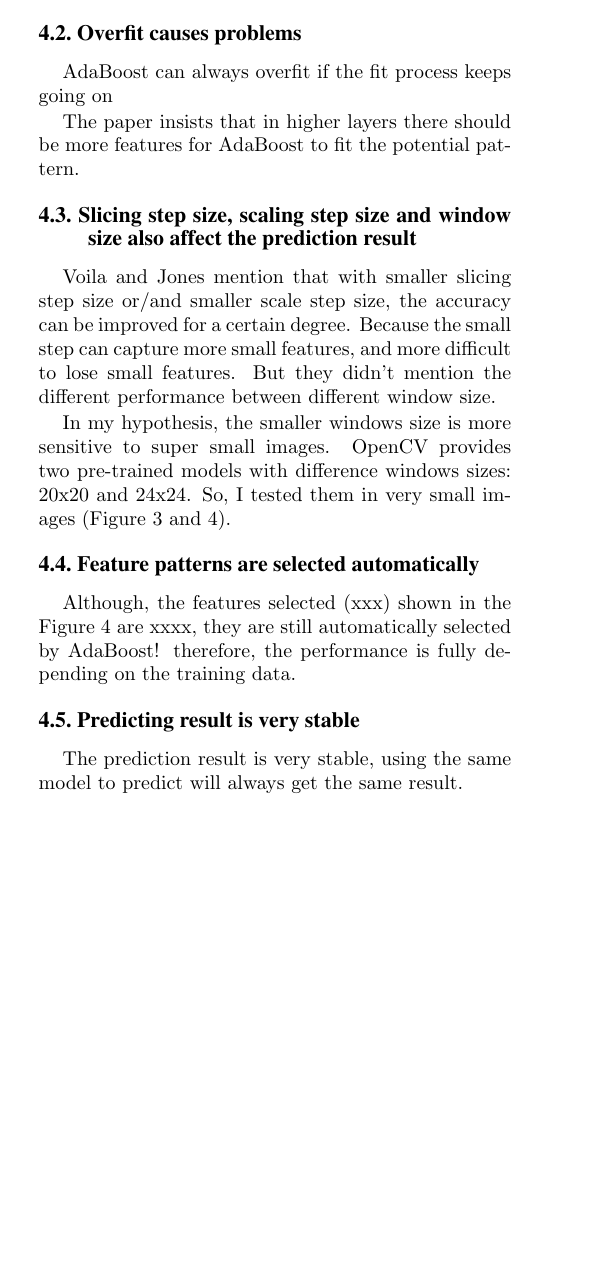
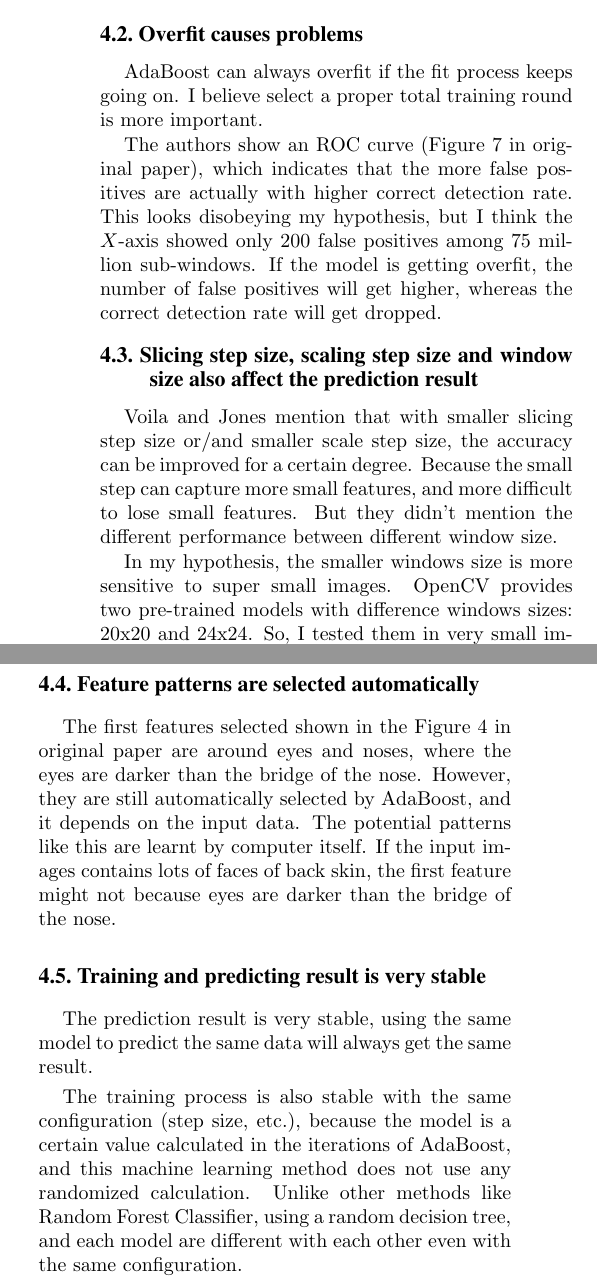
Before and after one commit to MewX/computer-vision-assignments, a LaTeX paper (reports/report2/report2.tex): part of one column of page 3 of 5 before the commit and two parts of the columns of page 4 of 6 after it, the two joined at a grey line, cut so that both start at the same text, the shorter picture padded with empty space. Compiled offline with pdfLaTeX.

Commit message:
Finished hypo and exp

```diff
--- a/reports/report2/report2.tex
+++ b/reports/report2/report2.tex
@@ -8,7 +8,7 @@
 % TODO: change the image folder
 \graphicspath{ {report2-imgs/} }
 \usepackage{float}
-\usepackage{url}
+\PassOptionsToPackage{hyphens}{url}\usepackage{hyperref}
 
 \cvprfinalcopy
 \def\cvprPaperID{a1700831}
@@ -188,11 +202,12 @@ However, for the best performance, it is very essential to use only one feature
 As a result, training AdaBoost to fit only one feature has a large probability to lead into over-fitting.
 
 \subsection{Overfit causes problems}
-% TODO!!!!!
-AdaBoost can always overfit if the fit process keeps going on
+AdaBoost can always overfit if the fit process keeps going on.
+I believe select a proper total training round is more important.
 
-The paper insists that in higher layers there should be more features for AdaBoost to fit the potential pattern.
-
+The authors show an ROC curve (Figure 7 in original paper), which indicates that the more false positives are actually with higher correct detection rate.
+This looks disobeying my hypothesis, but I think the $X$-axis showed only 200 false positives among 75 million sub-windows.
+If the model is getting overfit, the number of false positives will get higher, whereas the correct detection rate will get dropped.
 
 \subsection{Slicing step size, scaling step size and window size also affect the prediction result}
 Voila and Jones mention that with smaller slicing step size or/and smaller scale step size, the accuracy can be improved for a certain degree.
@@ -201,4 +216,4 @@ But they didn't mention the different performance between different window size.
 
 In my hypothesis, the smaller windows size is more sensitive to super small images.
 OpenCV provides two pre-trained models with difference windows sizes: 20x20 and 24x24.
-So, I tested them in very small images (Figure \ref{fig:ysmall} and \ref{fig:yori}).
+So, I tested them in very small images and proved in Figure \ref{fig:ysmall} and \ref{fig:yori}.
@@ -223,10 +247,19 @@ So, I tested them in very small images (Figure \ref{fig:ysmall} and \ref{fig:yor
+    \label{fig:hair}
+\end{figure*}
 
 \subsection{Feature patterns are selected automatically}
-Although, the features selected (xxx) shown in the Figure 4 are xxxx, they are still automatically selected by AdaBoost!
-therefore, the performance is fully depending on the training data.
+The first features selected shown in the Figure 4 in original paper are around eyes and noses, where the eyes are darker than the bridge of the nose.
+However, they are still automatically selected by AdaBoost, and it depends on the input data. The potential patterns like this are learnt by computer itself.
+If the input images contains lots of faces of back skin, the first feature might not because eyes are darker than the bridge of the nose.
 
-\subsection{Predicting result is very stable}
-The prediction result is very stable, using the same model to predict will always get the same result.
+\subsection{Training and predicting result is very stable}
+The prediction result is very stable, using the same model to predict the same data will always get the same result.
+
+The training process is also stable with the same configuration (step size, etc.),
+because the model is a certain value calculated in the iterations of AdaBoost,
+and this machine learning method does not use any randomized calculation.
+Unlike other methods like Random Forest Classifier, using a random decision tree,
+and each model are different with each other even with the same configuration.
 
 \subsection{Model performance highly depends on training data}
 In the motivation of this paper, any kind of face can be detected if the training data are provided.
```
Also changed, not shown: reports/report2/report2.tex (35 more changed lines).
